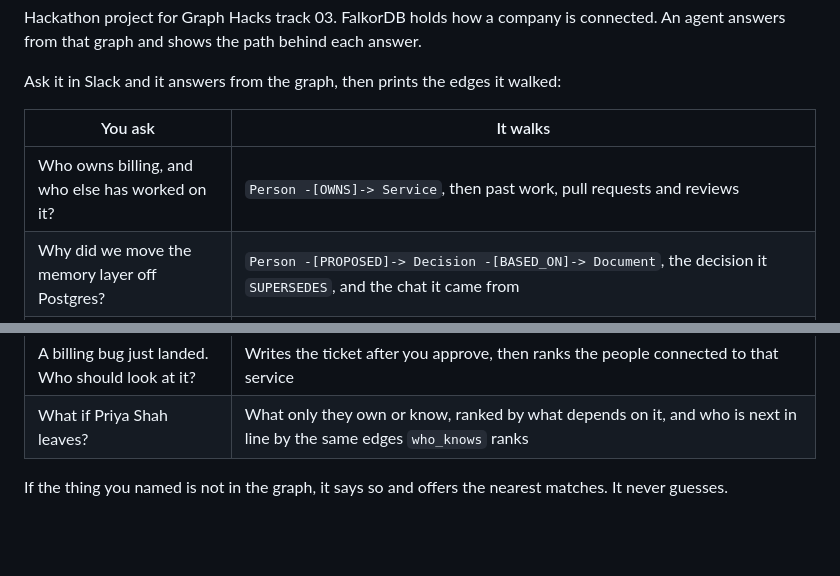
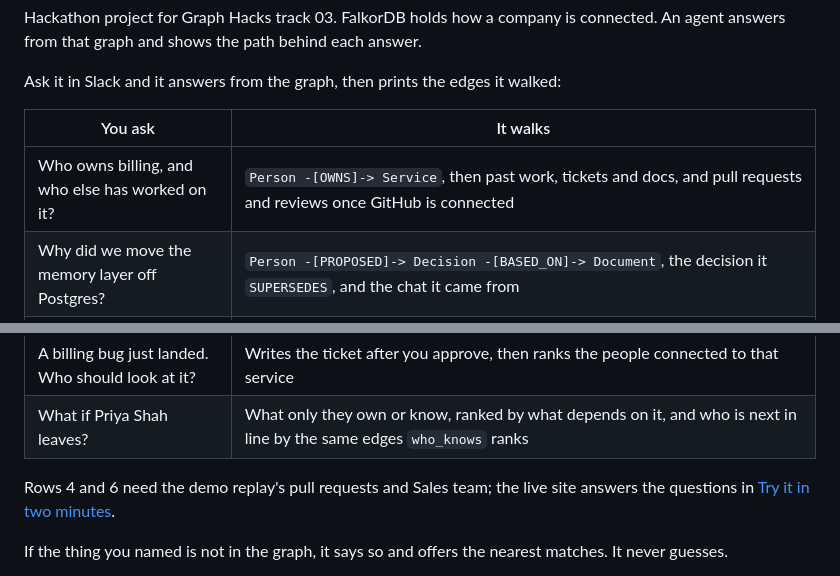
Before and after one commit to codesensei-tushar/graph_hacks, a Markdown page: README.md, 2 parts joined by grey strips. Drawn GitHub-style; blank space fills up the shorter version.

```diff
--- a/README.md
+++ b/README.md
@@ -8,12 +8,14 @@ Ask it in Slack and it answers from the graph, then prints the edges it walked:
 
 | You ask | It walks |
 | --- | --- |
-| Who owns billing, and who else has worked on it? | `Person -[OWNS]-> Service`, then past work, pull requests and reviews |
+| Who owns billing, and who else has worked on it? | `Person -[OWNS]-> Service`, then past work, tickets and docs, and pull requests and reviews once GitHub is connected |
 | Why did we move the memory layer off Postgres? | `Person -[PROPOSED]-> Decision -[BASED_ON]-> Document`, the decision it `SUPERSEDES`, and the chat it came from |
 | What breaks if auth goes down? | `Service -[DEPENDS_ON]-> Service`, to a depth you choose |
 | Who should know about notebook#45? | `PullRequest -[TOUCHES]-> Service`, then back two `DEPENDS_ON` hops: the owners of what it changes and of what depends on it who were not on the pull request, each tagged by whether they have worked with its author |
 | A billing bug just landed. Who should look at it? | Writes the ticket after you approve, then ranks the people connected to that service |
 | What if Priya Shah leaves? | What only they own or know, ranked by what depends on it, and who is next in line by the same edges `who_knows` ranks |
+
+Rows 4 and 6 need the demo replay's pull requests and Sales team; the live site answers the questions in [Try it in two minutes](#try-it-in-two-minutes).
 
 If the thing you named is not in the graph, it says so and offers the nearest matches. It never guesses.
 
```
Also changed, not shown: docs/STRATEGY.md (+9 -1 lines).
